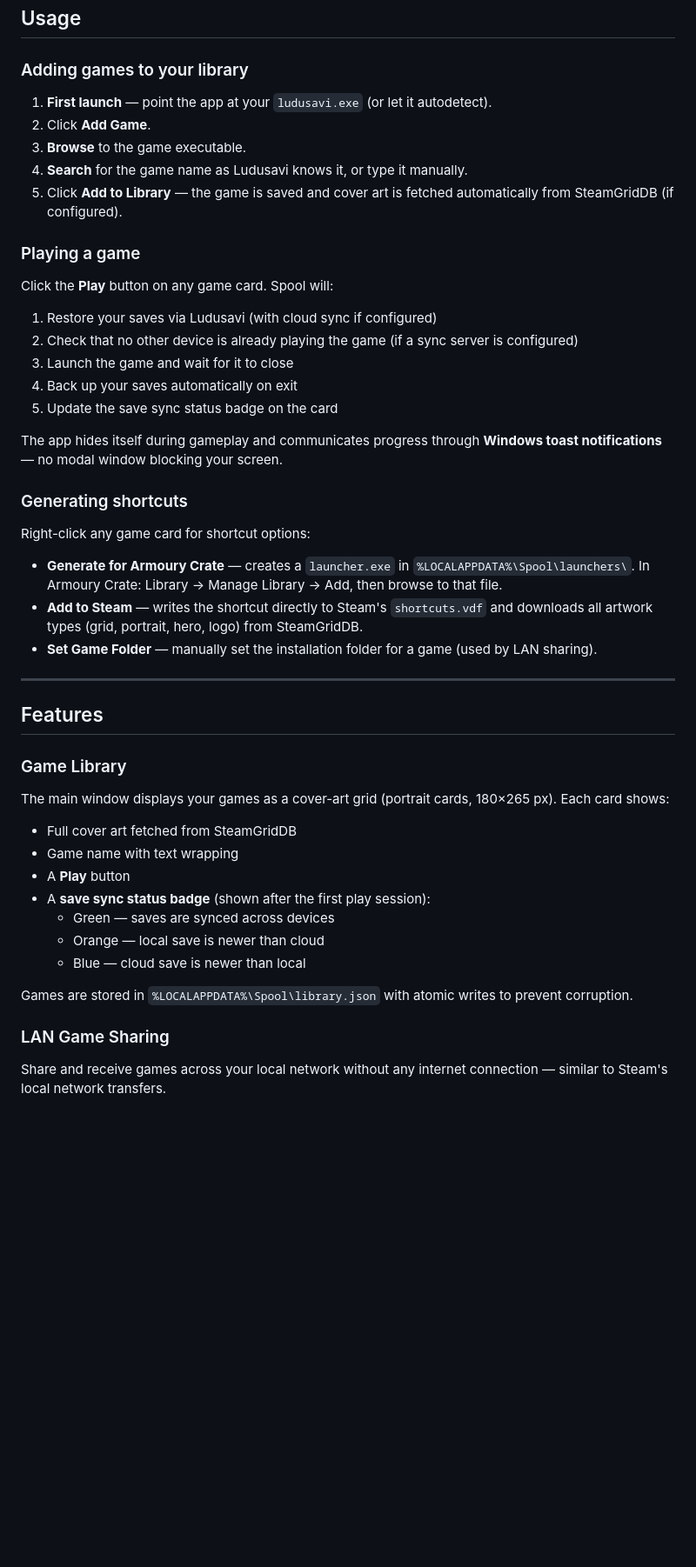
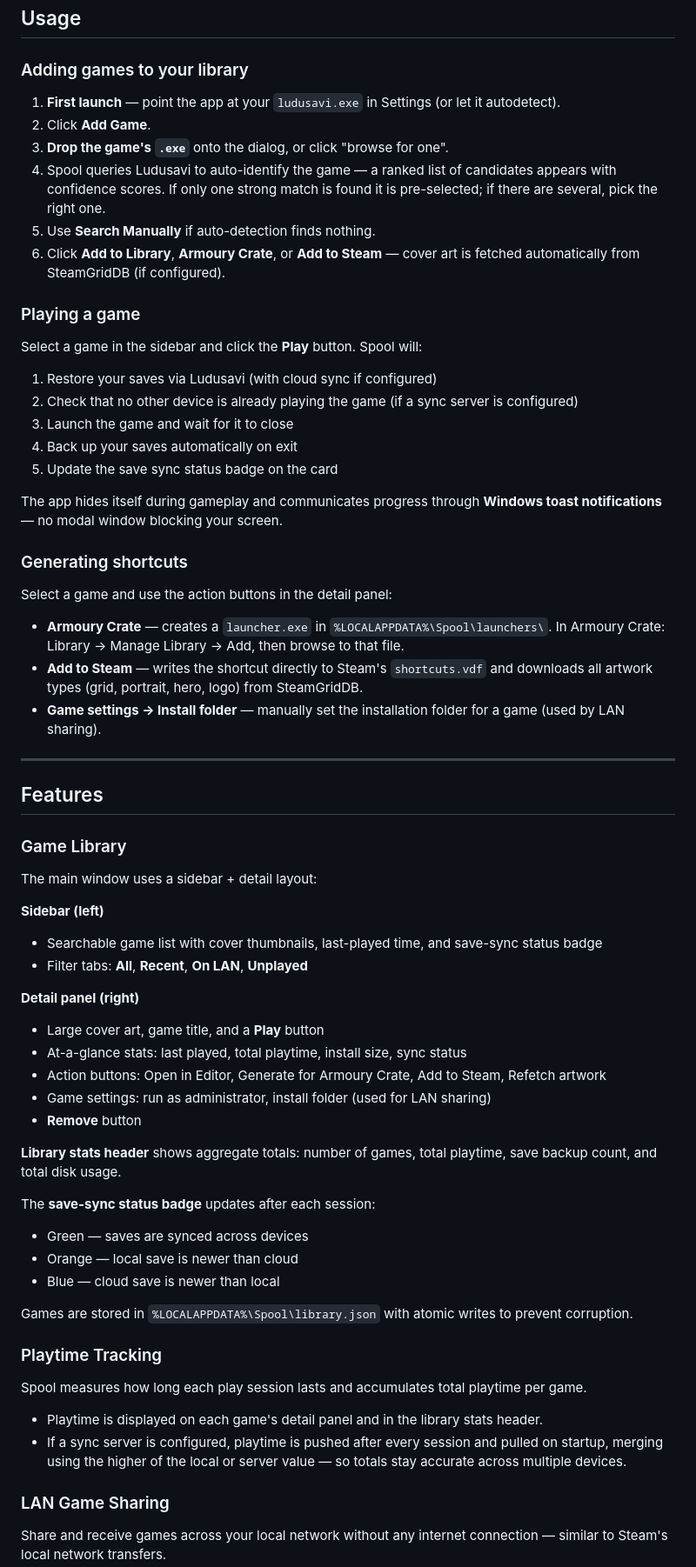
Before and after one commit to aidankinzett/Spool, a Markdown page: README.md, the part around one of its changes. Shown at 87% size. Drawn GitHub-style; blank space fills up the shorter version.

```diff
--- a/README.md
+++ b/README.md
@@ -53,15 +64,16 @@ Grab the latest installer `spool-setup.exe` or the standalone executable from th
 
 ### Adding games to your library
 
-1. **First launch** — point the app at your `ludusavi.exe` (or let it autodetect).
+1. **First launch** — point the app at your `ludusavi.exe` in Settings (or let it autodetect).
 2. Click **Add Game**.
-3. **Browse** to the game executable.
-4. **Search** for the game name as Ludusavi knows it, or type it manually.
-5. Click **Add to Library** — the game is saved and cover art is fetched automatically from SteamGridDB (if configured).
+3. **Drop the game's `.exe`** onto the dialog, or click "browse for one".
+4. Spool queries Ludusavi to auto-identify the game — a ranked list of candidates appears with confidence scores. If only one strong match is found it is pre-selected; if there are several, pick the right one.
+5. Use **Search Manually** if auto-detection finds nothing.
+6. Click **Add to Library**, **Armoury Crate**, or **Add to Steam** — cover art is fetched automatically from SteamGridDB (if configured).
 
 ### Playing a game
 
-Click the **Play** button on any game card. Spool will:
+Select a game in the sidebar and click the **Play** button. Spool will:
 1. Restore your saves via Ludusavi (with cloud sync if configured)
 2. Check that no other device is already playing the game (if a sync server is configured)
 3. Launch the game and wait for it to close
@@ -72,11 +84,11 @@ The app hides itself during gameplay and communicates progress through **Windows
 
 ### Generating shortcuts
 
-Right-click any game card for shortcut options:
+Select a game and use the action buttons in the detail panel:
 
-* **Generate for Armoury Crate** — creates a `launcher.exe` in `%LOCALAPPDATA%\Spool\launchers\`. In Armoury Crate: Library → Manage Library → Add, then browse to that file.
+* **Armoury Crate** — creates a `launcher.exe` in `%LOCALAPPDATA%\Spool\launchers\`. In Armoury Crate: Library → Manage Library → Add, then browse to that file.
 * **Add to Steam** — writes the shortcut directly to Steam's `shortcuts.vdf` and downloads all artwork types (grid, portrait, hero, logo) from SteamGridDB.
-* **Set Game Folder** — manually set the installation folder for a game (used by LAN sharing).
+* **Game settings → Install folder** — manually set the installation folder for a game (used by LAN sharing).
 
 ---
 
@@ -84,17 +96,34 @@ Right-click any game card for shortcut options:
 
 ### Game Library
 
-The main window displays your games as a cover-art grid (portrait cards, 180×265 px). Each card shows:
+The main window uses a sidebar + detail layout:
 
-- Full cover art fetched from SteamGridDB
-- Game name with text wrapping
-- A **Play** button
-- A **save sync status badge** (shown after the first play session):
-  - Green — saves are synced across devices
-  - Orange — local save is newer than cloud
-  - Blue — cloud save is newer than local
+**Sidebar (left)**
+- Searchable game list with cover thumbnails, last-played time, and save-sync status badge
+- Filter tabs: **All**, **Recent**, **On LAN**, **Unplayed**
+
+**Detail panel (right)**
+- Large cover art, game title, and a **Play** button
+- At-a-glance stats: last played, total playtime, install size, sync status
+- Action buttons: Open in Editor, Generate for Armoury Crate, Add to Steam, Refetch artwork
+- Game settings: run as administrator, install folder (used for LAN sharing)
+- **Remove** button
+
+**Library stats header** shows aggregate totals: number of games, total playtime, save backup count, and total disk usage.
+
+The **save-sync status badge** updates after each session:
+- Green — saves are synced across devices
+- Orange — local save is newer than cloud
+- Blue — cloud save is newer than local
 
 Games are stored in `%LOCALAPPDATA%\Spool\library.json` with atomic writes to prevent corruption.
+
+### Playtime Tracking
+
+Spool measures how long each play session lasts and accumulates total playtime per game.
+
+- Playtime is displayed on each game's detail panel and in the library stats header.
+- If a sync server is configured, playtime is pushed after every session and pulled on startup, merging using the higher of the local or server value — so totals stay accurate across multiple devices.
 
 ### LAN Game Sharing
 
```
Also changed, not shown: other parts of README.md (+23 -12 lines), screenshots/add-game.png (added), screenshots/game-detail.png (added), screenshots/main-window.png (added), screenshots/settings.png (added).
